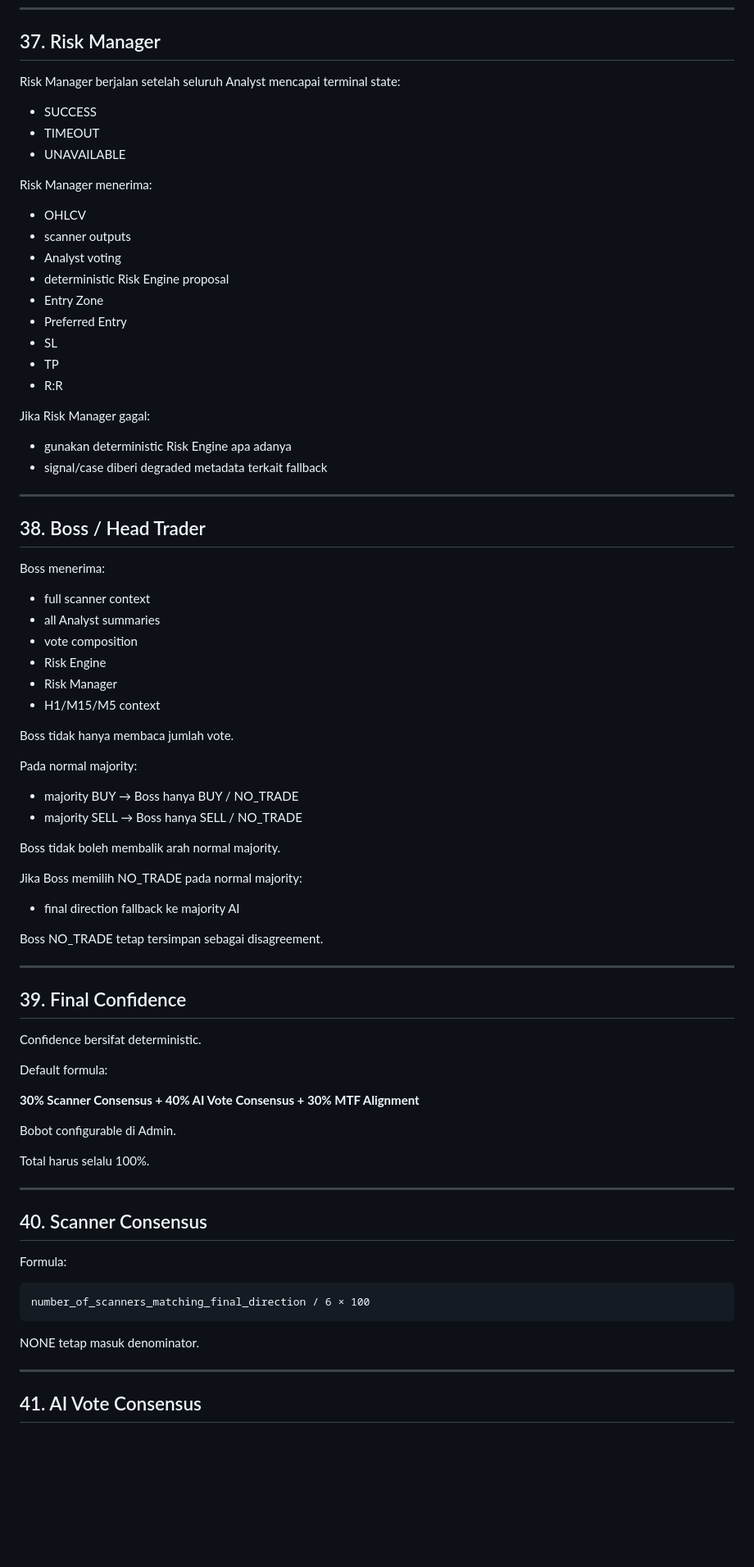
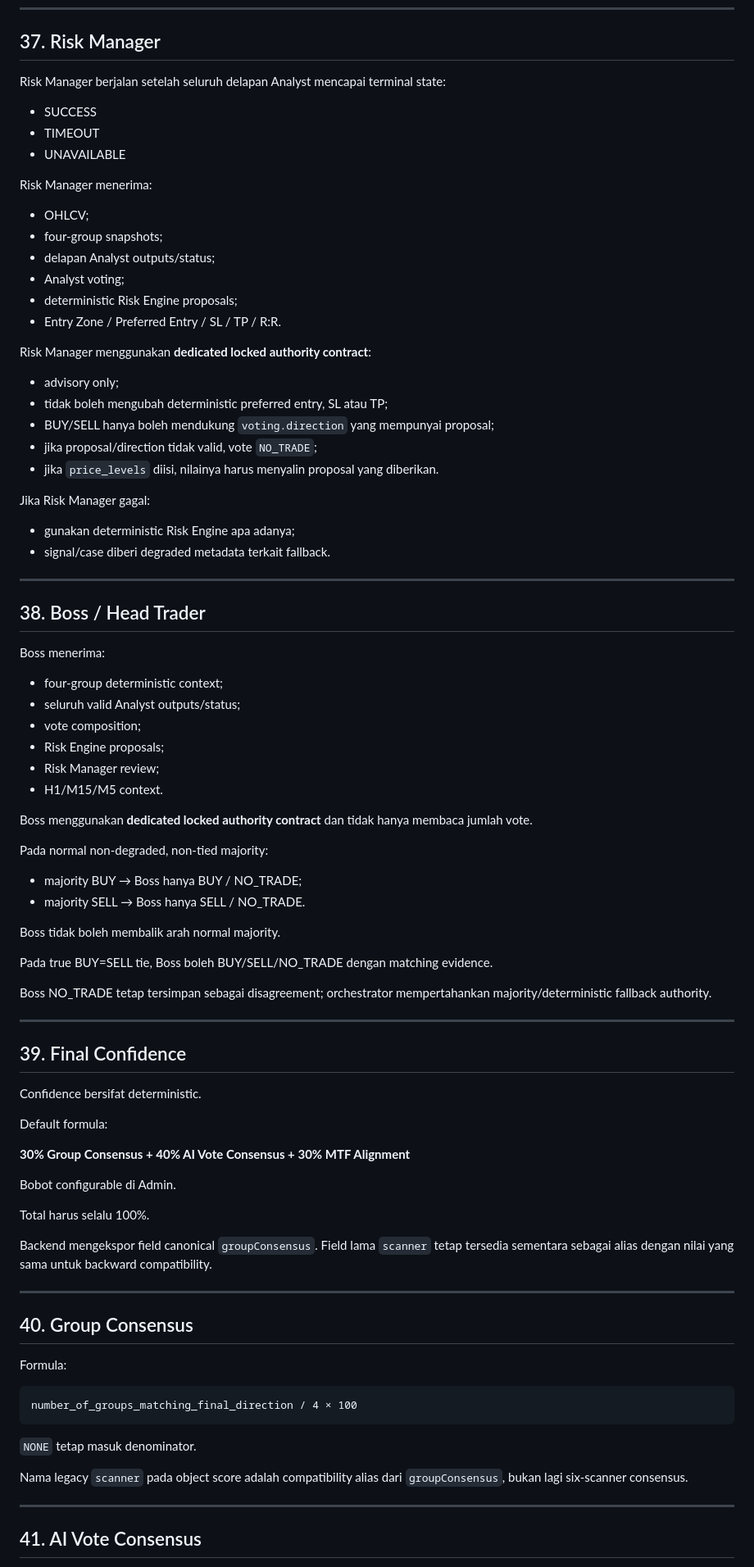
Before and after one commit to harvey-moeid/byga_office, a Markdown page: BYGA_AI_TRADING_OFFICE_PRD.md, the part around one of its changes. Shown at 82% size. GitHub-like rendering; blank space fills up the shorter version.

````diff
--- a/BYGA_AI_TRADING_OFFICE_PRD.md
+++ b/BYGA_AI_TRADING_OFFICE_PRD.md
@@ -789,50 +812,53 @@ LOW_RR tidak menurunkan Final Confidence.
 
 ## 37. Risk Manager
 
-Risk Manager berjalan setelah seluruh Analyst mencapai terminal state:
+Risk Manager berjalan setelah seluruh delapan Analyst mencapai terminal state:
 - SUCCESS
 - TIMEOUT
 - UNAVAILABLE
 
 Risk Manager menerima:
-- OHLCV
-- scanner outputs
-- Analyst voting
-- deterministic Risk Engine proposal
-- Entry Zone
-- Preferred Entry
-- SL
-- TP
-- R:R
+- OHLCV;
+- four-group snapshots;
+- delapan Analyst outputs/status;
+- Analyst voting;
+- deterministic Risk Engine proposals;
+- Entry Zone / Preferred Entry / SL / TP / R:R.
+
+Risk Manager menggunakan **dedicated locked authority contract**:
+- advisory only;
+- tidak boleh mengubah deterministic preferred entry, SL atau TP;
+- BUY/SELL hanya boleh mendukung `voting.direction` yang mempunyai proposal;
+- jika proposal/direction tidak valid, vote `NO_TRADE`;
+- jika `price_levels` diisi, nilainya harus menyalin proposal yang diberikan.
 
 Jika Risk Manager gagal:
-- gunakan deterministic Risk Engine apa adanya
-- signal/case diberi degraded metadata terkait fallback
+- gunakan deterministic Risk Engine apa adanya;
+- signal/case diberi degraded metadata terkait fallback.
 
 ---
 
 ## 38. Boss / Head Trader
 
 Boss menerima:
-- full scanner context
-- all Analyst summaries
-- vote composition
-- Risk Engine
-- Risk Manager
-- H1/M15/M5 context
-
-Boss tidak hanya membaca jumlah vote.
-
-Pada normal majority:
-- majority BUY → Boss hanya BUY / NO_TRADE
-- majority SELL → Boss hanya SELL / NO_TRADE
+- four-group deterministic context;
+- seluruh valid Analyst outputs/status;
+- vote composition;
+- Risk Engine proposals;
+- Risk Manager review;
+- H1/M15/M5 context.
+
+Boss menggunakan **dedicated locked authority contract** dan tidak hanya membaca jumlah vote.
+
+Pada normal non-degraded, non-tied majority:
+- majority BUY → Boss hanya BUY / NO_TRADE;
+- majority SELL → Boss hanya SELL / NO_TRADE.
 
 Boss tidak boleh membalik arah normal majority.
 
-Jika Boss memilih NO_TRADE pada normal majority:
-- final direction fallback ke majority AI
-
-Boss NO_TRADE tetap tersimpan sebagai disagreement.
+Pada true BUY=SELL tie, Boss boleh BUY/SELL/NO_TRADE dengan matching evidence.
+
+Boss NO_TRADE tetap tersimpan sebagai disagreement; orchestrator mempertahankan majority/deterministic fallback authority.
 
 ---
 
@@ -842,23 +868,27 @@ Confidence bersifat deterministic.
 
 Default formula:
 
-**30% Scanner Consensus + 40% AI Vote Consensus + 30% MTF Alignment**
+**30% Group Consensus + 40% AI Vote Consensus + 30% MTF Alignment**
 
 Bobot configurable di Admin.
 
 Total harus selalu 100%.
 
----
-
-## 40. Scanner Consensus
+Backend mengekspor field canonical `groupConsensus`. Field lama `scanner` tetap tersedia sementara sebagai alias dengan nilai yang sama untuk backward compatibility.
+
+---
+
+## 40. Group Consensus
 
 Formula:
 
 ```text
-number_of_scanners_matching_final_direction / 6 × 100
+number_of_groups_matching_final_direction / 4 × 100
 ```
 
-NONE tetap masuk denominator.
+`NONE` tetap masuk denominator.
+
+Nama legacy `scanner` pada object score adalah compatibility alias dari `groupConsensus`, bukan lagi six-scanner consensus.
 
 ---
 
````
Also changed, not shown: other parts of BYGA_AI_TRADING_OFFICE_PRD.md (+119 -96 lines), BYGA_AI_TRADING_OFFICE_CHECKLIST.md (+19 -10 lines), README.md (+3 -3 lines).
